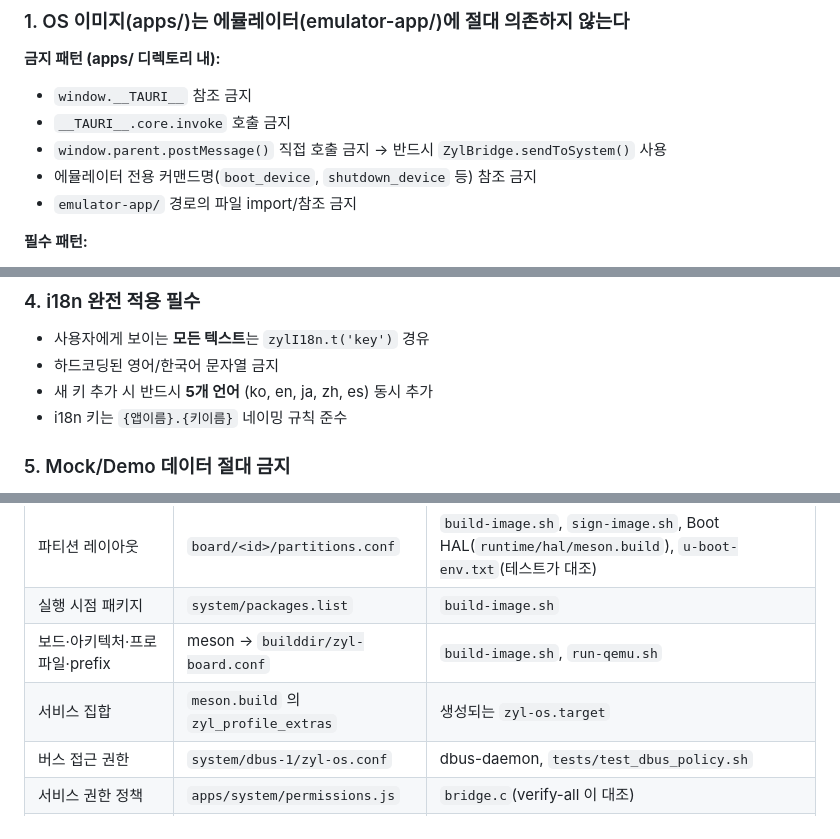
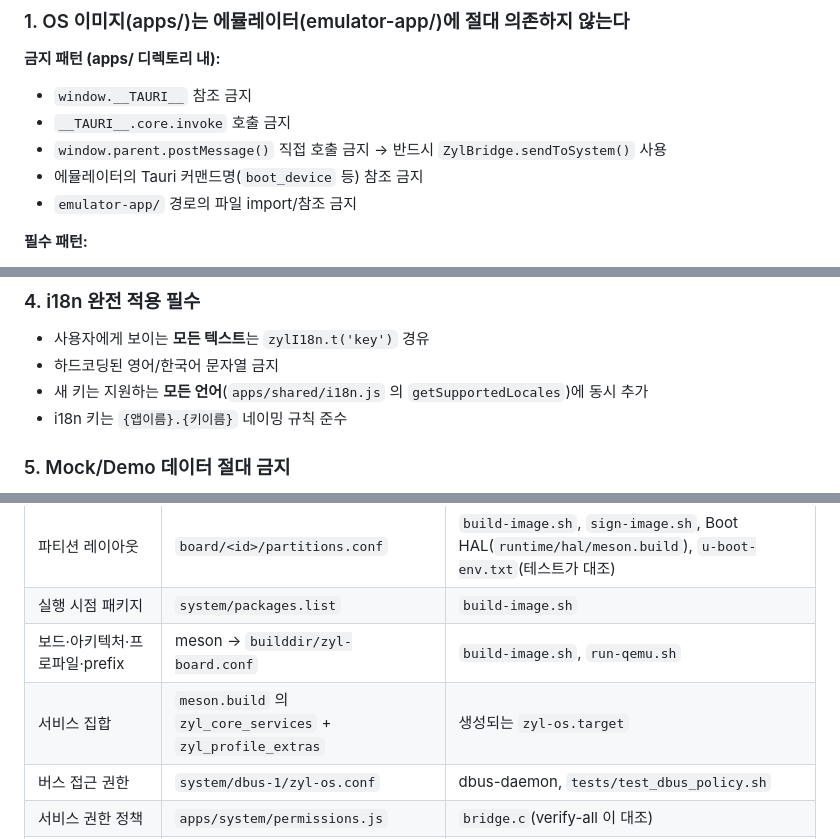
Before and after one commit to JeongHogok/ZylOS, a Markdown page: CLAUDE.md, 3 parts joined by grey strips. GitHub-like rendering.

```diff
--- a/CLAUDE.md
+++ b/CLAUDE.md
@@ -10,7 +10,7 @@
 - `window.__TAURI__` 참조 금지
 - `__TAURI__.core.invoke` 호출 금지
 - `window.parent.postMessage()` 직접 호출 금지 → 반드시 `ZylBridge.sendToSystem()` 사용
-- 에뮬레이터 전용 커맨드명(`boot_device`, `shutdown_device` 등) 참조 금지
+- 에뮬레이터의 Tauri 커맨드명(`boot_device` 등) 참조 금지
 - `emulator-app/` 경로의 파일 import/참조 금지
 
 **필수 패턴:**
@@ -45,7 +45,7 @@ apps/ 디렉토리의 모든 JS 파일은 WebKitGTK RISC-V 호환을 위해 **ES
 
 - 사용자에게 보이는 **모든 텍스트**는 `zylI18n.t('key')` 경유
 - 하드코딩된 영어/한국어 문자열 금지
-- 새 키 추가 시 반드시 **5개 언어** (ko, en, ja, zh, es) 동시 추가
+- 새 키는 지원하는 **모든 언어**(`apps/shared/i18n.js` 의 `getSupportedLocales`)에 동시 추가
 - i18n 키는 `{앱이름}.{키이름}` 네이밍 규칙 준수
 
 ### 5. Mock/Demo 데이터 절대 금지
@@ -107,7 +107,7 @@ apps/ 디렉토리의 모든 JS 파일은 WebKitGTK RISC-V 호환을 위해 **ES
 | 파티션 레이아웃 | `board/<id>/partitions.conf` | `build-image.sh`, `sign-image.sh`, Boot HAL(`runtime/hal/meson.build`), `u-boot-env.txt`(테스트가 대조) |
 | 실행 시점 패키지 | `system/packages.list` | `build-image.sh` |
 | 보드·아키텍처·프로파일·prefix | meson → `builddir/zyl-board.conf` | `build-image.sh`, `run-qemu.sh` |
-| 서비스 집합 | `meson.build` 의 `zyl_profile_extras` | 생성되는 `zyl-os.target` |
+| 서비스 집합 | `meson.build` 의 `zyl_core_services` + `zyl_profile_extras` | 생성되는 `zyl-os.target` |
 | 버스 접근 권한 | `system/dbus-1/zyl-os.conf` | dbus-daemon, `tests/test_dbus_policy.sh` |
 | 서비스 권한 정책 | `apps/system/permissions.js` | `bridge.c`(verify-all 이 대조) |
 | 교차 툴체인 | `tools/cross/<arch>.ini` | 보드의 `board_cross_file` |
```
Also changed, not shown: other parts of CLAUDE.md (+17 -63 lines).
